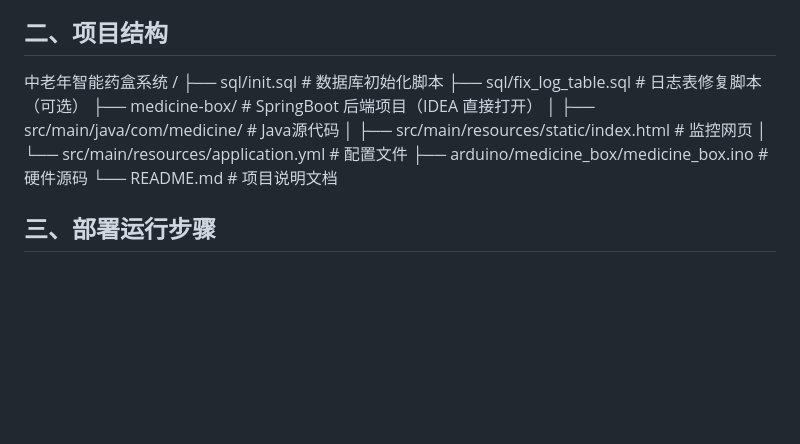
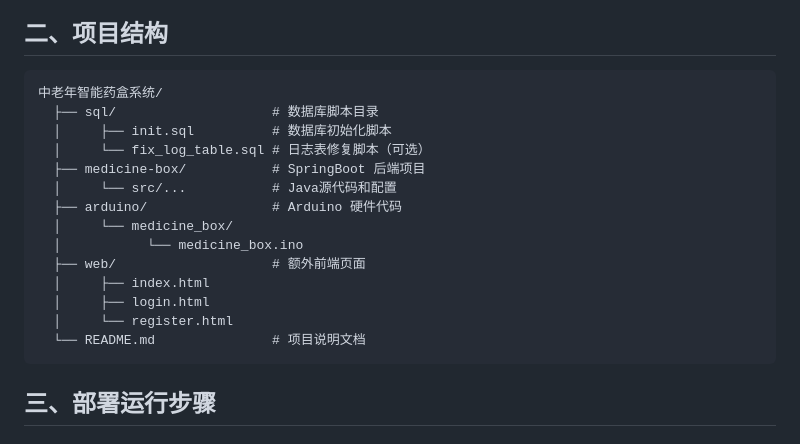
Before and after one commit to 3412578007/smart-medicine-box, a Markdown page: README.md, the part around the change. Drawn GitHub-style; blank space fills up the shorter version.

````diff
--- a/README.md
+++ b/README.md
@@ -10,15 +10,23 @@
 - 前端：原生HTML+JS
 
 ## 二、项目结构
-中老年智能药盒系统 /
-├── sql/init.sql # 数据库初始化脚本
-├── sql/fix_log_table.sql # 日志表修复脚本（可选）
-├── medicine-box/ # SpringBoot 后端项目（IDEA 直接打开）
-│   ├── src/main/java/com/medicine/ # Java源代码
-│   ├── src/main/resources/static/index.html # 监控网页
-│   └── src/main/resources/application.yml # 配置文件
-├── arduino/medicine_box/medicine_box.ino # 硬件源码
-└── README.md # 项目说明文档
+
+```plaintext
+中老年智能药盒系统/
+  ├── sql/                    # 数据库脚本目录
+  │     ├── init.sql          # 数据库初始化脚本
+  │     └── fix_log_table.sql # 日志表修复脚本（可选）
+  ├── medicine-box/           # SpringBoot 后端项目
+  │     └── src/...           # Java源代码和配置
+  ├── arduino/                # Arduino 硬件代码
+  │     └── medicine_box/
+  │           └── medicine_box.ino
+  ├── web/                    # 额外前端页面
+  │     ├── index.html
+  │     ├── login.html
+  │     └── register.html
+  └── README.md               # 项目说明文档
+```
 
 ## 三、部署运行步骤
 ### 1. 数据库
````
